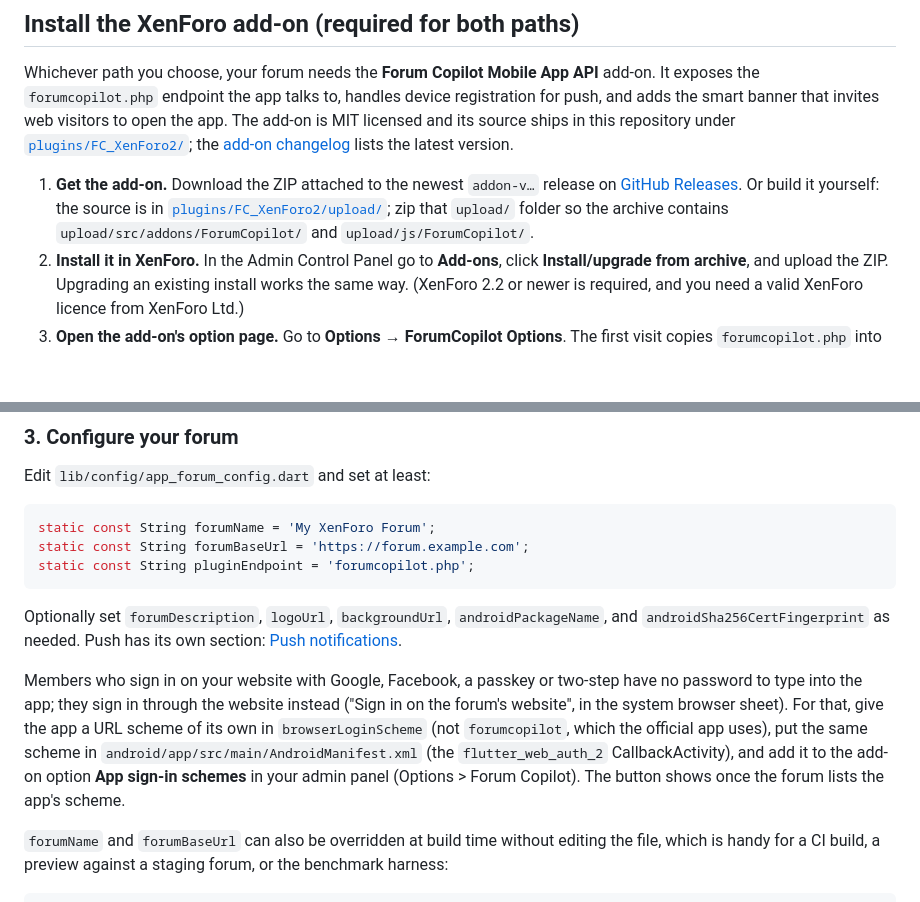
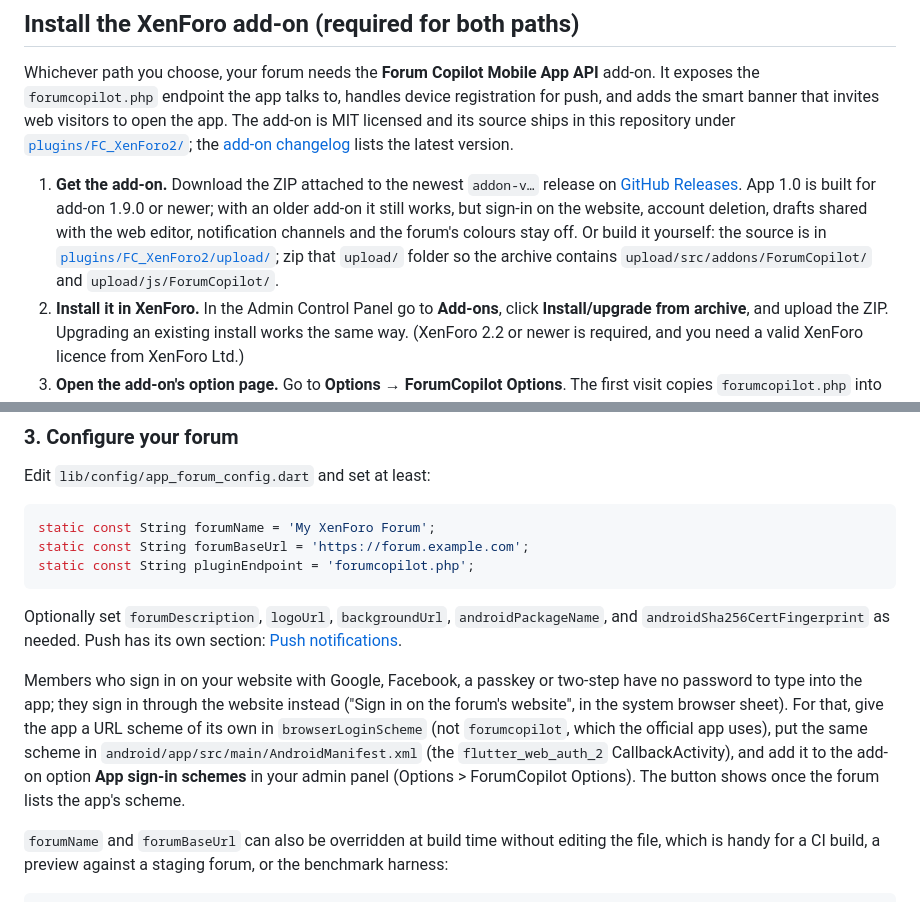
Before and after one commit to forumcopilot/xenforoapp, a Markdown page: README.md, 2 parts joined by grey strips. Drawn GitHub-style; blank space fills up the shorter version.

```diff
--- a/README.md
+++ b/README.md
@@ -30,7 +32,7 @@ Project links:
 
 Whichever path you choose, your forum needs the **Forum Copilot Mobile App API** add-on. It exposes the `forumcopilot.php` endpoint the app talks to, handles device registration for push, and adds the smart banner that invites web visitors to open the app. The add-on is MIT licensed and its source ships in this repository under [`plugins/FC_XenForo2/`](plugins/FC_XenForo2/); the [add-on changelog](https://forumcopilot.com/addon-changelog) lists the latest version.
 
-1. **Get the add-on.** Download the ZIP attached to the newest `addon-v…` release on [GitHub Releases](https://github.com/forumcopilot/xenforoapp/releases). Or build it yourself: the source is in [`plugins/FC_XenForo2/upload/`](plugins/FC_XenForo2/upload/); zip that `upload/` folder so the archive contains `upload/src/addons/ForumCopilot/` and `upload/js/ForumCopilot/`.
+1. **Get the add-on.** Download the ZIP attached to the newest `addon-v…` release on [GitHub Releases](https://github.com/forumcopilot/xenforoapp/releases). App 1.0 is built for add-on 1.9.0 or newer; with an older add-on it still works, but sign-in on the website, account deletion, drafts shared with the web editor, notification channels and the forum's colours stay off. Or build it yourself: the source is in [`plugins/FC_XenForo2/upload/`](plugins/FC_XenForo2/upload/); zip that `upload/` folder so the archive contains `upload/src/addons/ForumCopilot/` and `upload/js/ForumCopilot/`.
 2. **Install it in XenForo.** In the Admin Control Panel go to **Add-ons**, click **Install/upgrade from archive**, and upload the ZIP. Upgrading an existing install works the same way. (XenForo 2.2 or newer is required, and you need a valid XenForo licence from XenForo Ltd.)
 3. **Open the add-on's option page.** Go to **Options → ForumCopilot Options**. The first visit copies `forumcopilot.php` into your forum root, registers your forum with forumcopilot.com, and shows a success or error message plus a single-sign-on link to your forum's page on forumcopilot.com, where you can edit how it is listed in the hosted app (name, description, logo). Push and the smart banner are configured on this options page, not on forumcopilot.com.
 4. **Check the endpoint.** It only accepts JSON over POST:
@@ -148,7 +150,7 @@ static const String pluginEndpoint = 'forumcopilot.php';
 
 Optionally set `forumDescription`, `logoUrl`, `backgroundUrl`, `androidPackageName`, and `androidSha256CertFingerprint` as needed. Push has its own section: [Push notifications](#push-notifications-optional).
 
-Members who sign in on your website with Google, Facebook, a passkey or two-step have no password to type into the app; they sign in through the website instead ("Sign in on the forum's website", in the system browser sheet). For that, give the app a URL scheme of its own in `browserLoginScheme` (not `forumcopilot`, which the official app uses), put the same scheme in `android/app/src/main/AndroidManifest.xml` (the `flutter_web_auth_2` CallbackActivity), and add it to the add-on option **App sign-in schemes** in your admin panel (Options > Forum Copilot). The button shows once the forum lists the app's scheme.
+Members who sign in on your website with Google, Facebook, a passkey or two-step have no password to type into the app; they sign in through the website instead ("Sign in on the forum's website", in the system browser sheet). For that, give the app a URL scheme of its own in `browserLoginScheme` (not `forumcopilot`, which the official app uses), put the same scheme in `android/app/src/main/AndroidManifest.xml` (the `flutter_web_auth_2` CallbackActivity), and add it to the add-on option **App sign-in schemes** in your admin panel (Options > ForumCopilot Options). The button shows once the forum lists the app's scheme.
 
 `forumName` and `forumBaseUrl` can also be overridden at build time without editing the file, which is handy for a CI build, a preview against a staging forum, or the benchmark harness:
 
```
Also changed, not shown: other parts of README.md (+11 -9 lines).
